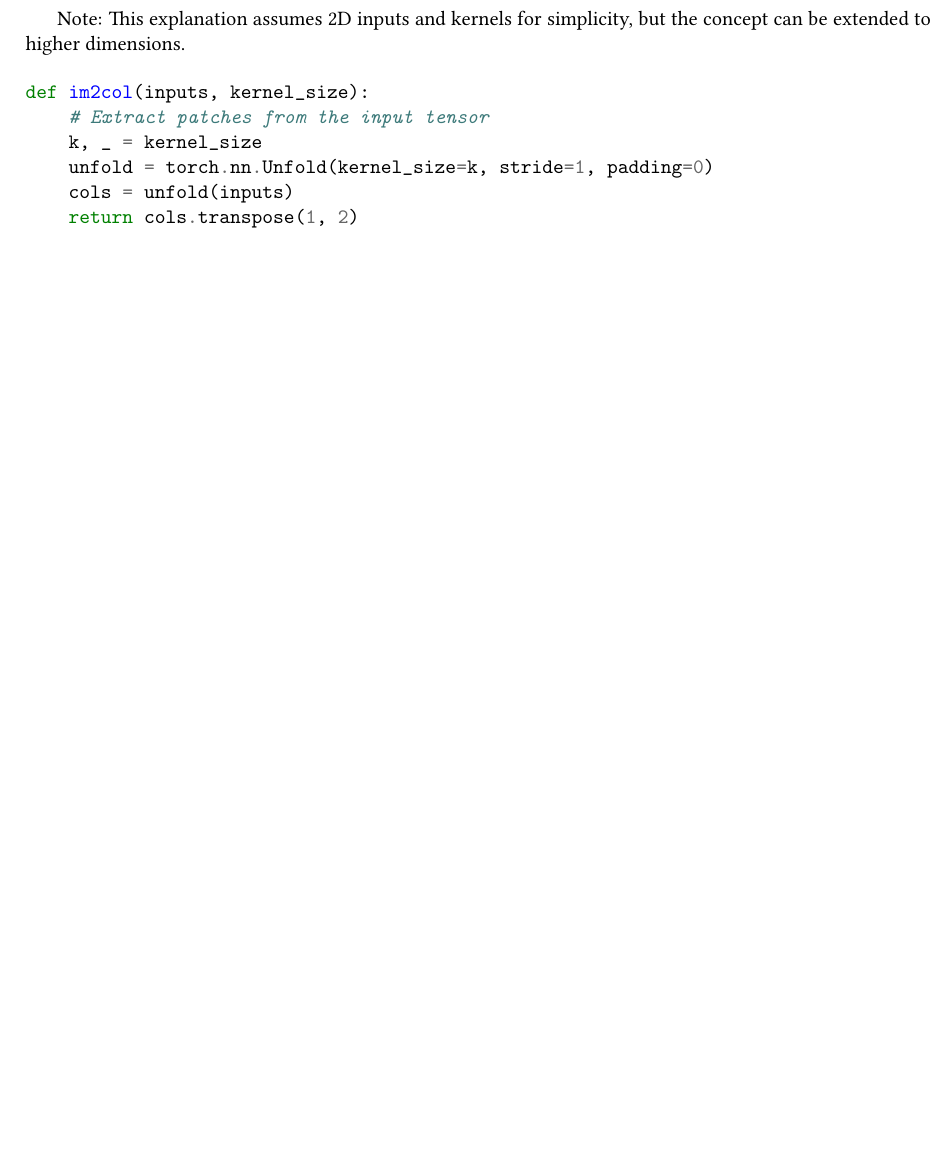
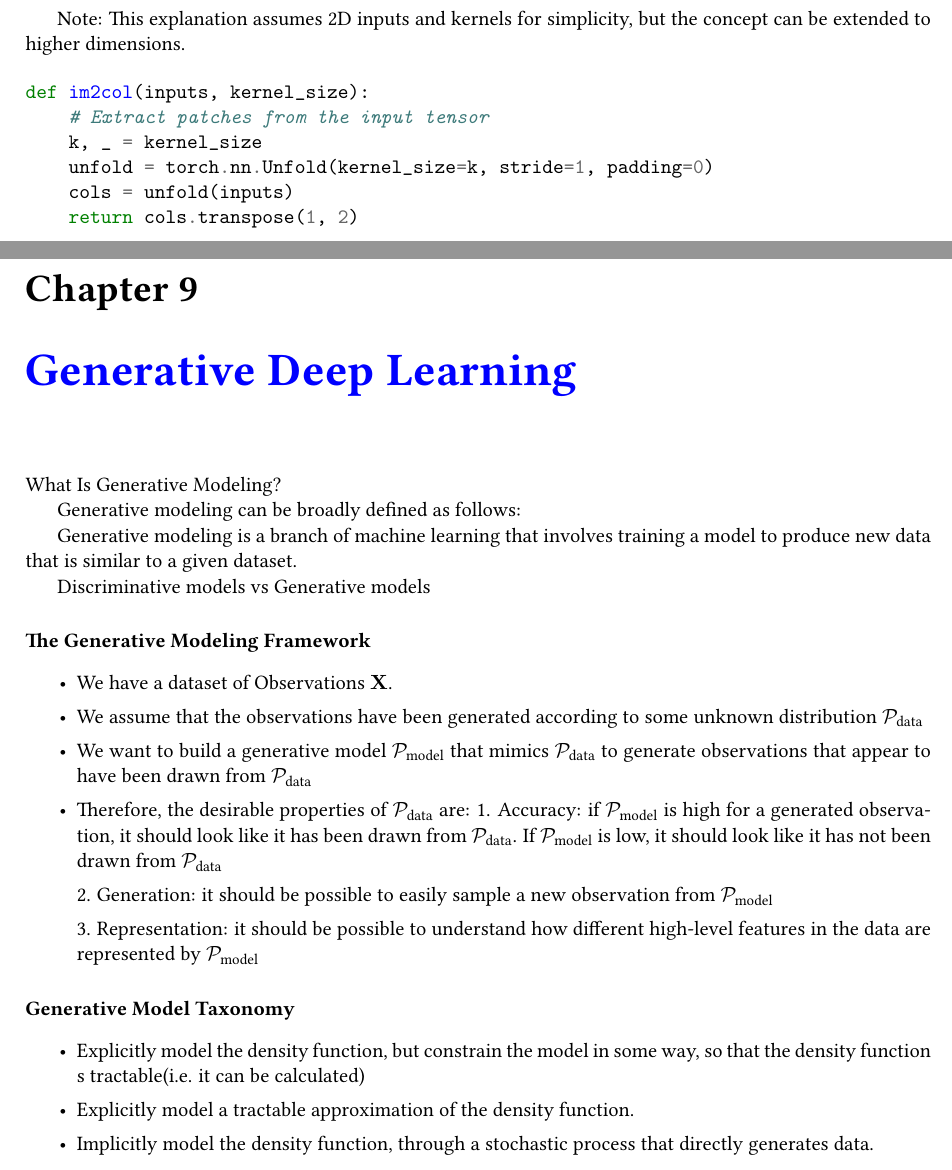
Before and after one commit to cauliyang/learning_notes, a LaTeX thesis (scinote.tex, which reads chapter/books/generative_deep_learning.tex): part of page 65 of 71 before the commit and two parts of pages 65 and 67 of 73 after it, the two joined at a grey line, cut so that both start at the same text, the shorter picture padded with empty space. Compiled offline with pdfLaTeX.

Commit message:
add notes from reading

```diff
--- /dev/null
+++ b/chapter/books/generative_deep_learning.tex
@@ -0,0 +1,36 @@
+\chapter{Generative Deep Learning}\label{chp:generative_deep_learning}
+
+
+What Is Generative Modeling?
+
+Generative modeling can be broadly defined as follows:
+
+Generative modeling is a branch of machine learning that involves training a model to produce new data that is similar to a given dataset.
+
+
+Discriminative models vs Generative models
+
+
+\paragraph{The Generative Modeling Framework}
+
+\begin{itemize}
+	\item We have a dataset of Observations $\mathbf{X}$.
+	\item We assume that the observations have been generated according to some unknown distribution \(\mathcal{P}_{\textrm{data}}\)
+	\item We want to build a generative model \(\mathcal{P}_{\textrm{model}}\) that mimics \(\mathcal{P}_{\textrm{data}}\) to generate observations that appear to have been drawn from \(\mathcal{P}_{\textrm{data}}\)
+	\item Therefore, the desirable properties of \(\mathcal{P}_{\textrm{data}}\) are:
+	      1. Accuracy: if \(\mathcal{P}_{\textrm{model}}\)  is high for a generated observation, it should look like it has been drawn from \(\mathcal{P}_{\textrm{data}}\). If \(\mathcal{P}_{\textrm{model}}\) is low, it should look like it has not been drawn from \(\mathcal{P}_{\textrm{data}}\)
+
+	      2. Generation: it should be possible  to easily sample a new observation from \(\mathcal{P}_{\textrm{model}}\)
+
+	      3. Representation:  it should be possible to understand how different high-level features in the data are represented by \(\mathcal{P}_{\textrm{model}}\)
+\end{itemize}
+
+
+\paragraph{Generative Model Taxonomy}
+
+
+\begin{itemize}
+	\item Explicitly model the density function, but constrain the model in some way, so that the density function s tractable(i.e. it can be calculated)
+	\item Explicitly model a tractable approximation of the density function.
+	\item Implicitly model the density function, through a stochastic process that directly generates data.
+\end{itemize}
--- a/scinote.tex
+++ b/scinote.tex
@@ -11,6 +11,7 @@
 
 % quote \enquote{}
 \usepackage[autostyle]{csquotes}
+\usepackage{import}
 
 
 %%%%%%%%%%%%%%%%%%% math %%%%%%%%%%%%%%%%%
@@ -99,6 +101,7 @@
 
 \part{Book Reading}
-\input{chapter/books/dl2note}
+\import{chapter/books/}{dl2note}
+\import{chapter/books/}{generative_deep_learning}
 
 \begin{appendices}
 	\input{chapter/appendix_formula}
```
Also changed, not shown: chapter/books/dl2note.tex (+6 -6 lines), chapter/programming/cpp.tex (+2 -1 lines), bib.bib (line endings or trailing spaces), chapter/books/figures/generative_model_taxonomy.png (added), scinote.pdf, chapter/books/generative_deep_learning.tex (9 more changed lines), scinote.tex (17 more changed lines), 1 other file.
